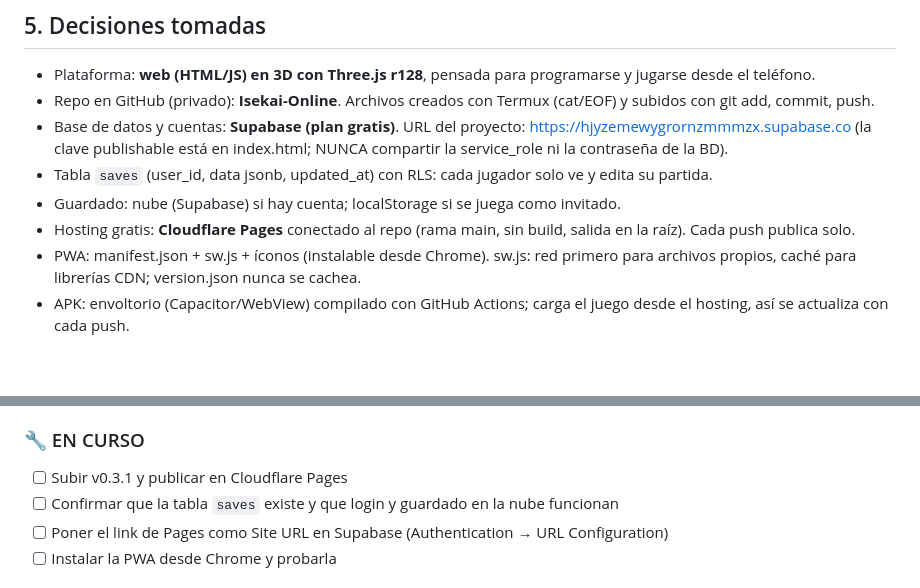
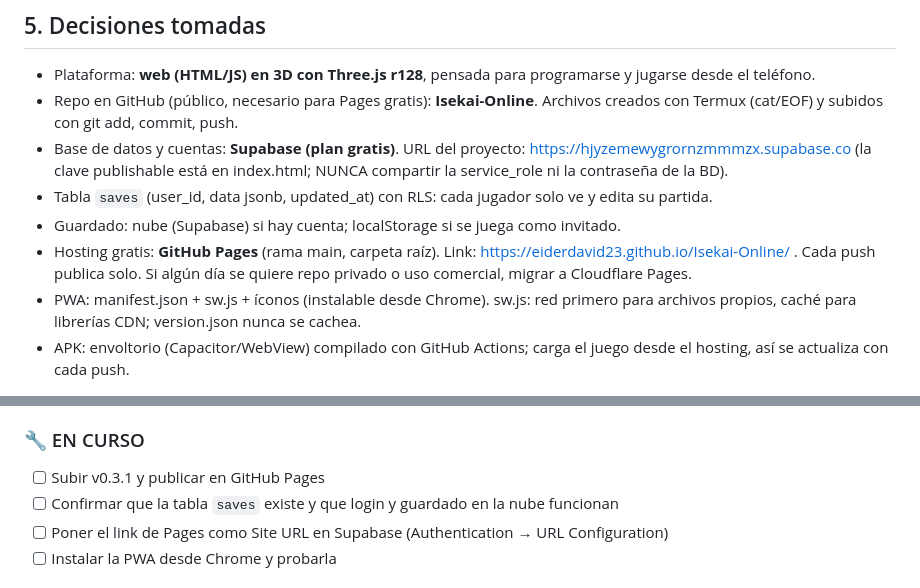
Before and after one commit to eiderdavid23/Isekai-Online, a Markdown page: CONTEXTO.md, 2 parts joined by grey strips. Drawn GitHub-style; blank space fills up the shorter version.

Commit message:
Contexto: hosting con GitHub Pages

```diff
--- a/CONTEXTO.md
+++ b/CONTEXTO.md
@@ -35,11 +35,11 @@ El jugador despierta reencarnado en otro mundo, sin recuerdos, con un "sistema"
 
 ## 5. Decisiones tomadas
 - Plataforma: **web (HTML/JS) en 3D con Three.js r128**, pensada para programarse y jugarse desde el teléfono.
-- Repo en GitHub (privado): **Isekai-Online**. Archivos creados con Termux (cat/EOF) y subidos con git add, commit, push.
+- Repo en GitHub (público, necesario para Pages gratis): **Isekai-Online**. Archivos creados con Termux (cat/EOF) y subidos con git add, commit, push.
 - Base de datos y cuentas: **Supabase (plan gratis)**. URL del proyecto: https://hjyzemewygrornzmmmzx.supabase.co (la clave publishable está en index.html; NUNCA compartir la service_role ni la contraseña de la BD).
 - Tabla `saves` (user_id, data jsonb, updated_at) con RLS: cada jugador solo ve y edita su partida.
 - Guardado: nube (Supabase) si hay cuenta; localStorage si se juega como invitado.
-- Hosting gratis: **Cloudflare Pages** conectado al repo (rama main, sin build, salida en la raíz). Cada push publica solo.
+- Hosting gratis: **GitHub Pages** (rama main, carpeta raíz). Link: https://eiderdavid23.github.io/Isekai-Online/ . Cada push publica solo. Si algún día se quiere repo privado o uso comercial, migrar a Cloudflare Pages.
 - PWA: manifest.json + sw.js + íconos (instalable desde Chrome). sw.js: red primero para archivos propios, caché para librerías CDN; version.json nunca se cachea.
 - APK: envoltorio (Capacitor/WebView) compilado con GitHub Actions; carga el juego desde el hosting, así se actualiza con cada push.
 
@@ -56,7 +56,7 @@ El jugador despierta reencarnado en otro mundo, sin recuerdos, con un "sistema"
 - [x] v0.3.1: archivos PWA creados (manifest.json, sw.js, icon-192.png, icon-512.png)
 
 ### 🔧 EN CURSO
-- [ ] Subir v0.3.1 y publicar en Cloudflare Pages
+- [ ] Subir v0.3.1 y publicar en GitHub Pages
 - [ ] Confirmar que la tabla `saves` existe y que login y guardado en la nube funcionan
 - [ ] Poner el link de Pages como Site URL en Supabase (Authentication → URL Configuration)
 - [ ] Instalar la PWA desde Chrome y probarla
```
